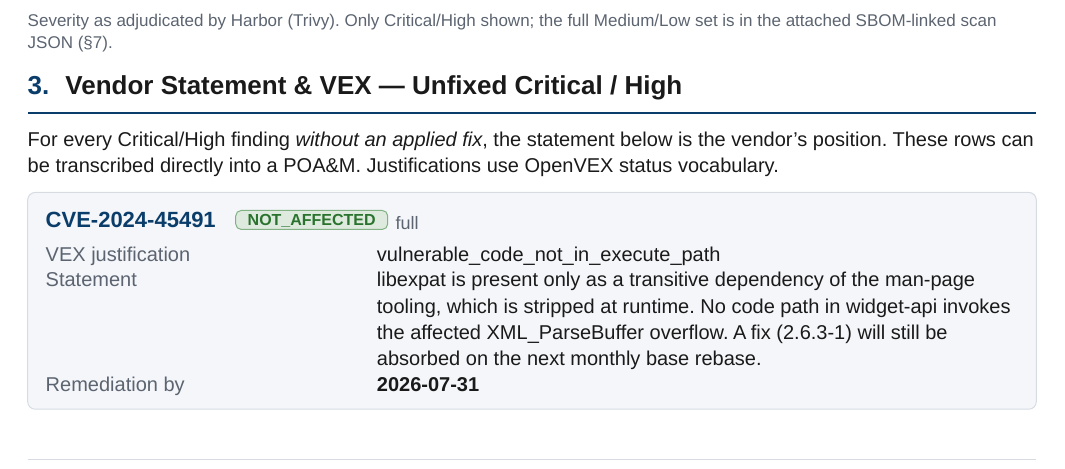
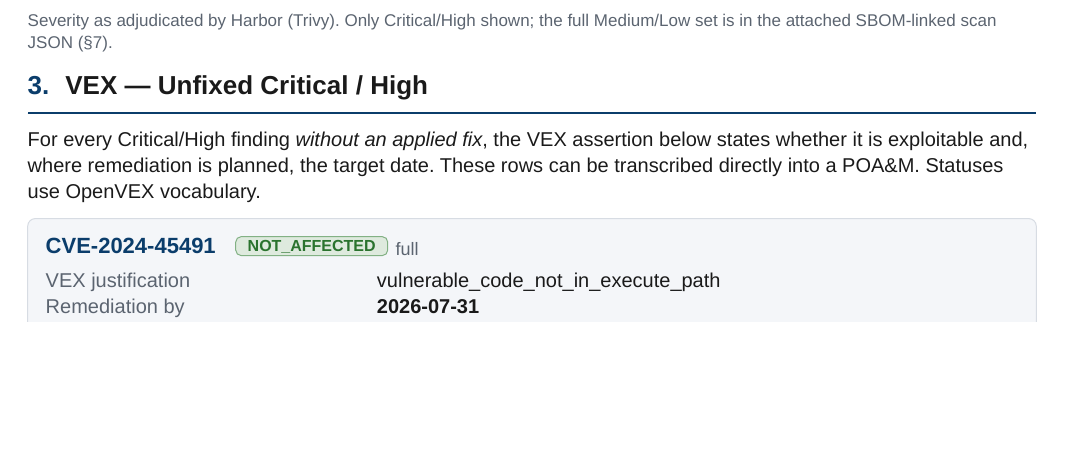
Before and after one commit to nibsbin/web-app-report, a Typst document (reports/widget-api-1.8.3.typ, which reads template/report.typ): part of page 1 of 2, cut so that both start at the same text, the shorter picture padded with empty space. The pictures show the PDF file reports/widget-api-1.8.3.pdf that the author committed with the source.

Commit message:
Remove free-text vendor statement from §3
§3 is now VEX-only: each unfixed Crit/High shows status, justification (for
not_affected), and remediation date — no prose vendor statement. Retitled the
section "VEX — Unfixed Critical / High", dropped the `statement` field from the
vex schema, and updated the example data and README field contract.

Co-Authored-By: Claude Opus 4.8 <noreply@anthropic.com>
Claude-Session: https://claude.ai/code/session_016ivqdsB4q3LZp38z718FJv

```diff
--- a/reports/widget-api-1.8.3.typ
+++ b/reports/widget-api-1.8.3.typ
@@ -38,17 +38,13 @@
     ),
   ),
 
-  // ---- §3 VEX / vendor statement for each UNFIXED Crit/High ---------------
+  // ---- §3 VEX for each UNFIXED Crit/High ----------------------------------
   // (Only CVE-2024-45491 is unfixed; the openssl one was patched in this build.)
   vex: (
     (
       cve: "CVE-2024-45491", variant: "full",
       status: "not_affected",
       justification: "vulnerable_code_not_in_execute_path",
-      statement: [libexpat is present only as a transitive dependency of the
-        man-page tooling, which is stripped at runtime. No code path in
-        widget-api invokes the affected XML_ParseBuffer overflow. A fix
-        (2.6.3-1) will still be absorbed on the next monthly base rebase.],
       remediation-date: "2026-07-31",
     ),
   ),
--- a/template/report.typ
+++ b/template/report.typ
@@ -215,11 +215,12 @@
   ]
 
   // === §3 Vendor statement + VEX ==========================================
-  section[3.][Vendor Statement & VEX — Unfixed Critical / High]
+  section[3.][VEX — Unfixed Critical / High]
   [
-    For every Critical/High finding #emph[without an applied fix], the statement
-    below is the vendor's position. These rows can be transcribed directly into a
-    POA&M. Justifications use OpenVEX status vocabulary.
+    For every Critical/High finding #emph[without an applied fix], the VEX
+    assertion below states whether it is exploitable and, where remediation is
+    planned, the target date. These rows can be transcribed directly into a
+    POA&M. Statuses use OpenVEX vocabulary.
   ]
   v(s1)
   if data.vex.len() == 0 {
```
Also changed, not shown: README.md, reports/widget-api-1.8.3.pdf, template/report.typ (1 more changed lines).
